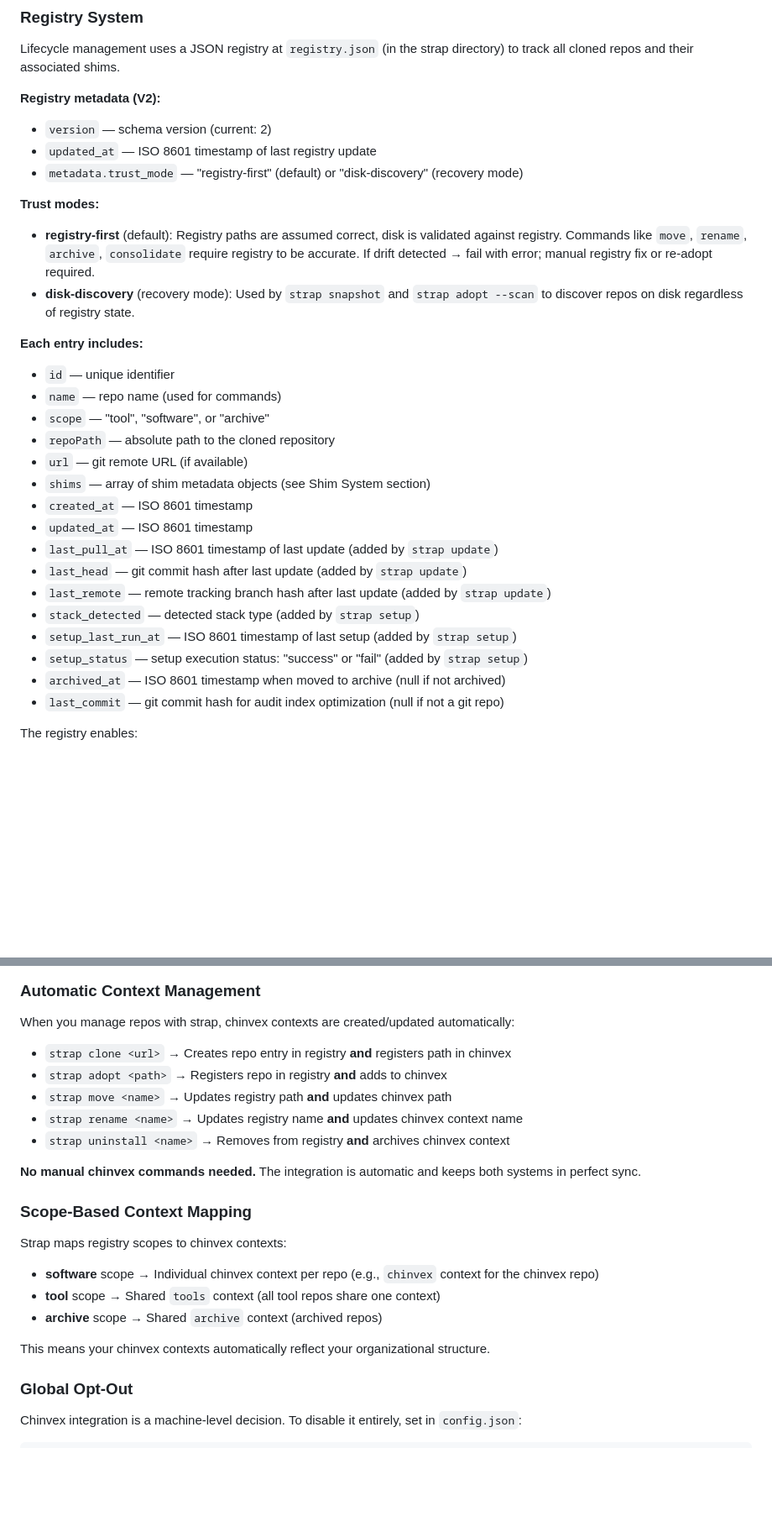
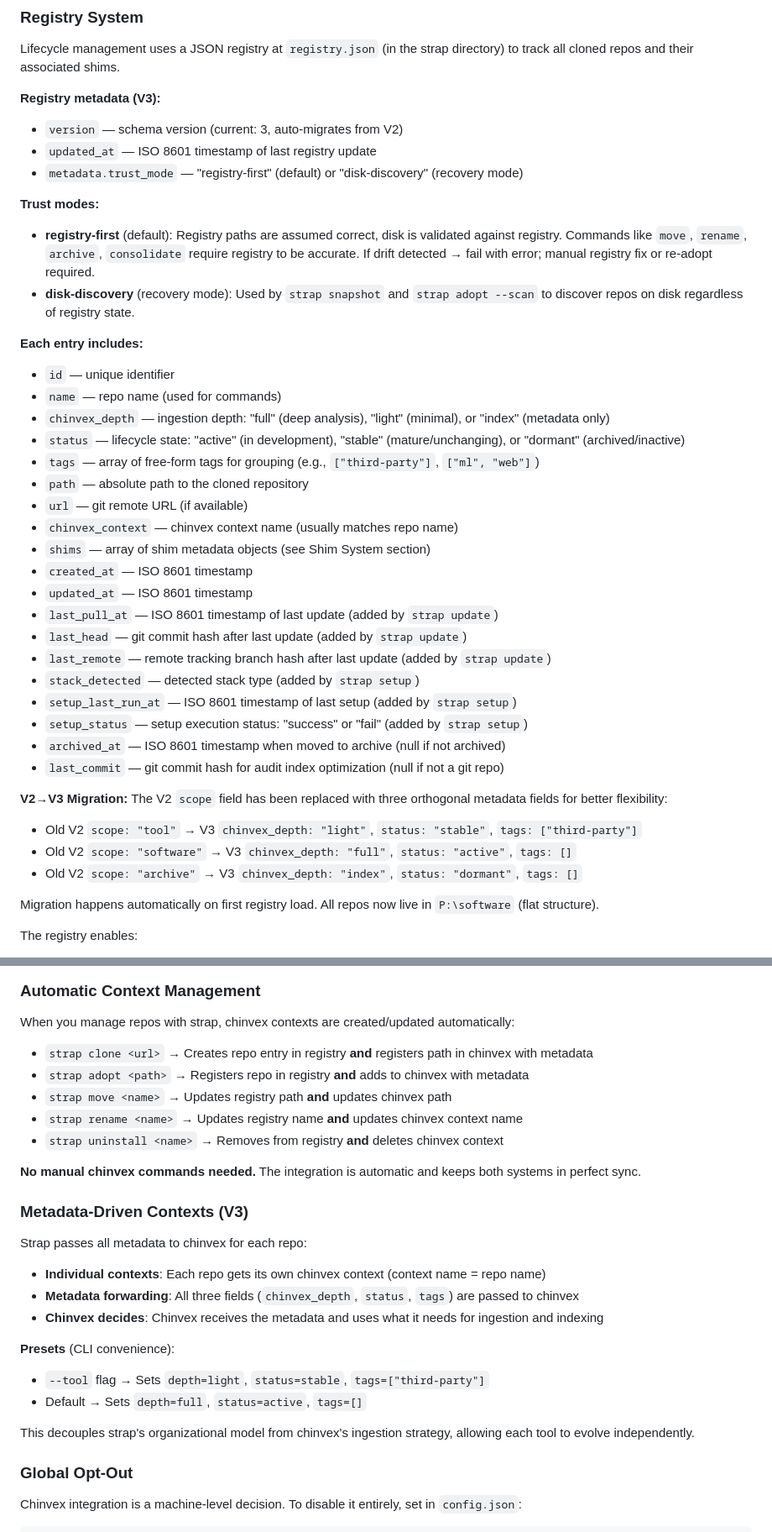
Before and after one commit to llampwall/_strap, a Markdown page: README.md, 2 parts joined by grey strips. Shown at 84% size. Rendered like a GitHub page; blank space fills up the shorter version.

Commit message:
docs: update README for V3 metadata fields migration
Update documentation to reflect V2→V3 migration:
- Registry System section now describes V3 schema with chinvex_depth/status/tags
- Chinvex Integration updated to describe individual contexts with metadata forwarding
- Parameter descriptions updated to explain --tool/--software as presets
- Classification heuristics updated to reference metadata instead of scope
- Added V2→V3 migration notes with automatic migration behavior

Co-Authored-By: Claude Sonnet 4.5 <noreply@anthropic.com>

```diff
--- a/README.md
+++ b/README.md
@@ -484,8 +483,8 @@ Strap has two modes:
 
 Lifecycle management uses a JSON registry at `registry.json` (in the strap directory) to track all cloned repos and their associated shims.
 
-**Registry metadata (V2):**
-- `version` — schema version (current: 2)
+**Registry metadata (V3):**
+- `version` — schema version (current: 3, auto-migrates from V2)
 - `updated_at` — ISO 8601 timestamp of last registry update
 - `metadata.trust_mode` — "registry-first" (default) or "disk-discovery" (recovery mode)
 
@@ -496,9 +495,12 @@ Lifecycle management uses a JSON registry at `registry.json` (in the strap direc
 **Each entry includes:**
 - `id` — unique identifier
 - `name` — repo name (used for commands)
-- `scope` — "tool", "software", or "archive"
-- `repoPath` — absolute path to the cloned repository
+- `chinvex_depth` — ingestion depth: "full" (deep analysis), "light" (minimal), or "index" (metadata only)
+- `status` — lifecycle state: "active" (in development), "stable" (mature/unchanging), or "dormant" (archived/inactive)
+- `tags` — array of free-form tags for grouping (e.g., `["third-party"]`, `["ml", "web"]`)
+- `path` — absolute path to the cloned repository
 - `url` — git remote URL (if available)
+- `chinvex_context` — chinvex context name (usually matches repo name)
 - `shims` — array of shim metadata objects (see Shim System section)
 - `created_at` — ISO 8601 timestamp
 - `updated_at` — ISO 8601 timestamp
@@ -510,6 +512,14 @@ Lifecycle management uses a JSON registry at `registry.json` (in the strap direc
 - `setup_status` — setup execution status: "success" or "fail" (added by `strap setup`)
 - `archived_at` — ISO 8601 timestamp when moved to archive (null if not archived)
 - `last_commit` — git commit hash for audit index optimization (null if not a git repo)
+
+**V2→V3 Migration:**
+The V2 `scope` field has been replaced with three orthogonal metadata fields for better flexibility:
+- Old V2 `scope: "tool"` → V3 `chinvex_depth: "light"`, `status: "stable"`, `tags: ["third-party"]`
+- Old V2 `scope: "software"` → V3 `chinvex_depth: "full"`, `status: "active"`, `tags: []`
+- Old V2 `scope: "archive"` → V3 `chinvex_depth: "index"`, `status: "dormant"`, `tags: []`
+
+Migration happens automatically on first registry load. All repos now live in `P:\software` (flat structure).
 
 The registry enables:
 - Tracking which repos have been cloned
@@ -1068,22 +1078,26 @@ Vite configs are set to `allowedHosts: true` to allow access from other hosts.
 
 When you manage repos with strap, chinvex contexts are created/updated automatically:
 
-- `strap clone <url>` → Creates repo entry in registry **and** registers path in chinvex
-- `strap adopt <path>` → Registers repo in registry **and** adds to chinvex
+- `strap clone <url>` → Creates repo entry in registry **and** registers path in chinvex with metadata
+- `strap adopt <path>` → Registers repo in registry **and** adds to chinvex with metadata
 - `strap move <name>` → Updates registry path **and** updates chinvex path
 - `strap rename <name>` → Updates registry name **and** updates chinvex context name
-- `strap uninstall <name>` → Removes from registry **and** archives chinvex context
+- `strap uninstall <name>` → Removes from registry **and** deletes chinvex context
 
 **No manual chinvex commands needed.** The integration is automatic and keeps both systems in perfect sync.
 
-### Scope-Based Context Mapping
+### Metadata-Driven Contexts (V3)
 
-Strap maps registry scopes to chinvex contexts:
-- **software** scope → Individual chinvex context per repo (e.g., `chinvex` context for the chinvex repo)
-- **tool** scope → Shared `tools` context (all tool repos share one context)
-- **archive** scope → Shared `archive` context (archived repos)
+Strap passes all metadata to chinvex for each repo:
+- **Individual contexts**: Each repo gets its own chinvex context (context name = repo name)
+- **Metadata forwarding**: All three fields (`chinvex_depth`, `status`, `tags`) are passed to chinvex
+- **Chinvex decides**: Chinvex receives the metadata and uses what it needs for ingestion and indexing
 
-This means your chinvex contexts automatically reflect your organizational structure.
+**Presets** (CLI convenience):
+- `--tool` flag → Sets `depth=light`, `status=stable`, `tags=["third-party"]`
+- Default → Sets `depth=full`, `status=active`, `tags=[]`
+
+This decouples strap's organizational model from chinvex's ingestion strategy, allowing each tool to evolve independently.
 
 ### Global Opt-Out
 
```
Also changed, not shown: other parts of README.md (+8 -9 lines).
